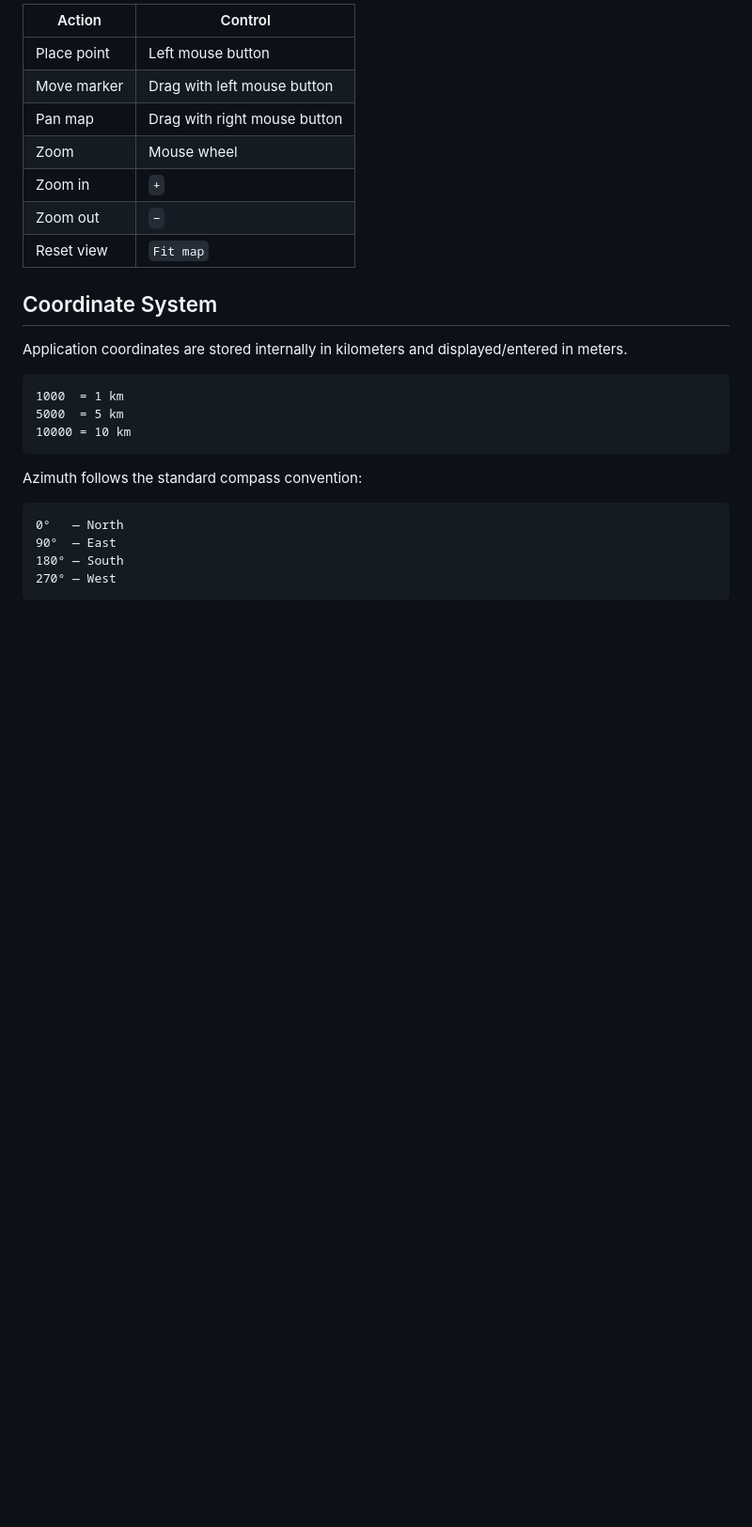
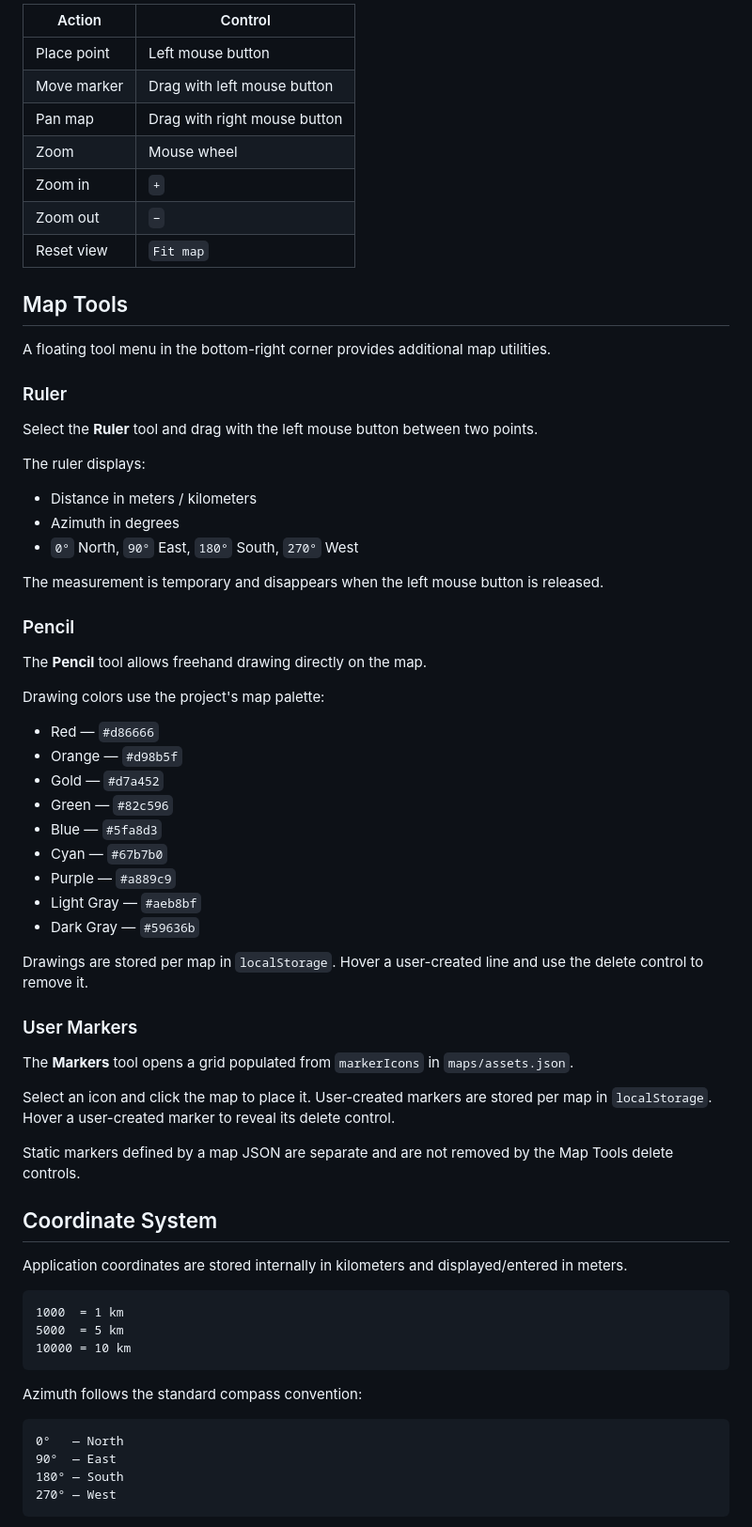
Before and after one commit to wittyphantom333/peacecats-ai, a Markdown page: README.md, the part around one of its changes. Shown at 94% size. GitHub-like rendering; blank space fills up the shorter version.

Commit message:
feat: add map tools

```diff
--- a/README.md
+++ b/README.md
@@ -77,6 +82,48 @@ Saved data includes the target name and coordinates and, optionally, the artille
 | Zoom in | `+` |
 | Zoom out | `−` |
 | Reset view | `Fit map` |
+
+## Map Tools
+
+A floating tool menu in the bottom-right corner provides additional map utilities.
+
+### Ruler
+
+Select the **Ruler** tool and drag with the left mouse button between two points.
+
+The ruler displays:
+
+- Distance in meters / kilometers
+- Azimuth in degrees
+- `0°` North, `90°` East, `180°` South, `270°` West
+
+The measurement is temporary and disappears when the left mouse button is released.
+
+### Pencil
+
+The **Pencil** tool allows freehand drawing directly on the map.
+
+Drawing colors use the project's map palette:
+
+- Red — `#d86666`
+- Orange — `#d98b5f`
+- Gold — `#d7a452`
+- Green — `#82c596`
+- Blue — `#5fa8d3`
+- Cyan — `#67b7b0`
+- Purple — `#a889c9`
+- Light Gray — `#aeb8bf`
+- Dark Gray — `#59636b`
+
+Drawings are stored per map in `localStorage`. Hover a user-created line and use the delete control to remove it.
+
+### User Markers
+
+The **Markers** tool opens a grid populated from `markerIcons` in `maps/assets.json`.
+
+Select an icon and click the map to place it. User-created markers are stored per map in `localStorage`. Hover a user-created marker to reveal its delete control.
+
+Static markers defined by a map JSON are separate and are not removed by the Map Tools delete controls.
 
 ## Coordinate System
 
```
Also changed, not shown: other parts of README.md (+15 -1 lines), README(2).md (added, +561 -0 lines).
